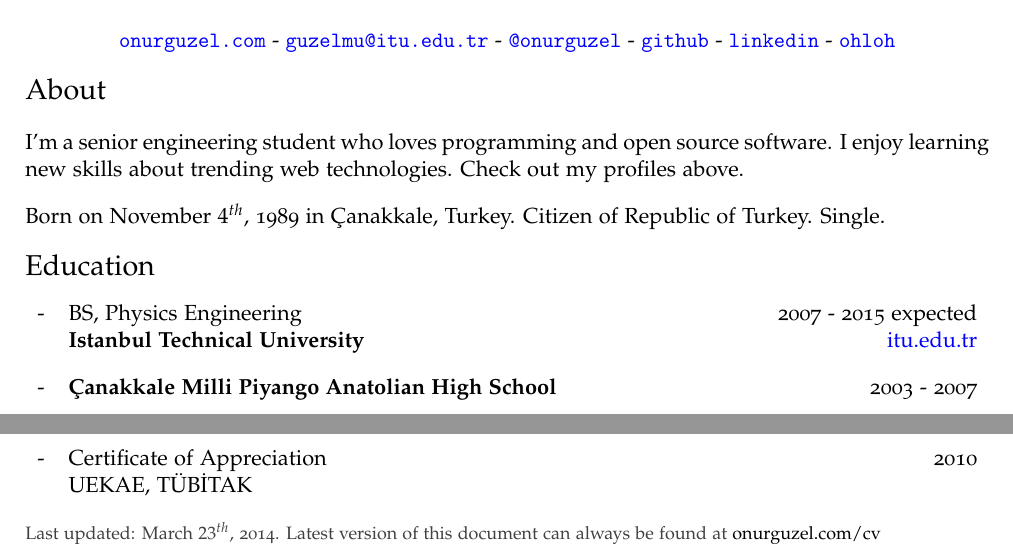
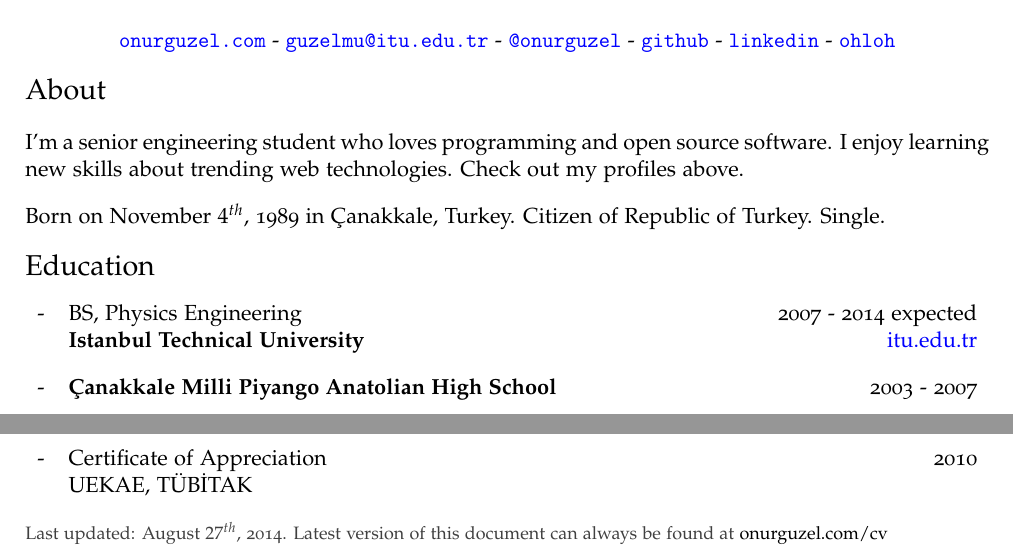
Before and after one commit to onurguzel/cv, a LaTeX CV (cv.tex): two parts of the page, joined at a grey line, cut so that both start at the same text. Compiled offline with pdfLaTeX.

Commit message:
Update expected graduation date

```diff
--- a/cv.tex
+++ b/cv.tex
@@ -82,7 +82,7 @@ Born on November $4^{th}$, 1989 in Çanakkale, Turkey. Citizen of Republic of Tu
 \begin{itemize}
 \item
 \begin{tabularx}{\textwidth}{ l X r }
-- & BS, Physics Engineering & 2007 - 2015 expected \\
+- & BS, Physics Engineering & 2007 - 2014 expected \\
 & \textbf{Istanbul Technical University} & \href{http://www.itu.edu.tr/en/}{itu.edu.tr}
 \end{tabularx}
 \item
@@ -144,5 +144,5 @@ Born on November $4^{th}$, 1989 in Çanakkale, Turkey. Citizen of Republic of Tu
 \end{tabularx}
 
 \vspace{10pt}
-\footnotesize {\color[gray]{0.25} Last updated: March $23^{th}$, 2014. Latest version of this document can always be found at \href{http://onurguzel.com/cv}{\color{black}onurguzel.com/cv}}
+\footnotesize {\color[gray]{0.25} Last updated: August $27^{th}$, 2014. Latest version of this document can always be found at \href{http://onurguzel.com/cv}{\color{black}onurguzel.com/cv}}
 \end{document}
```
